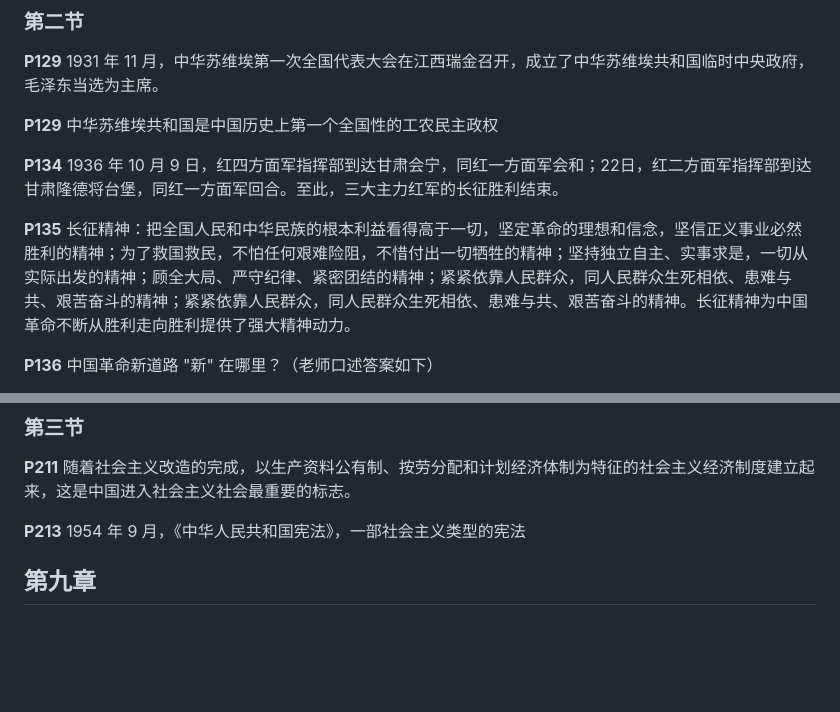
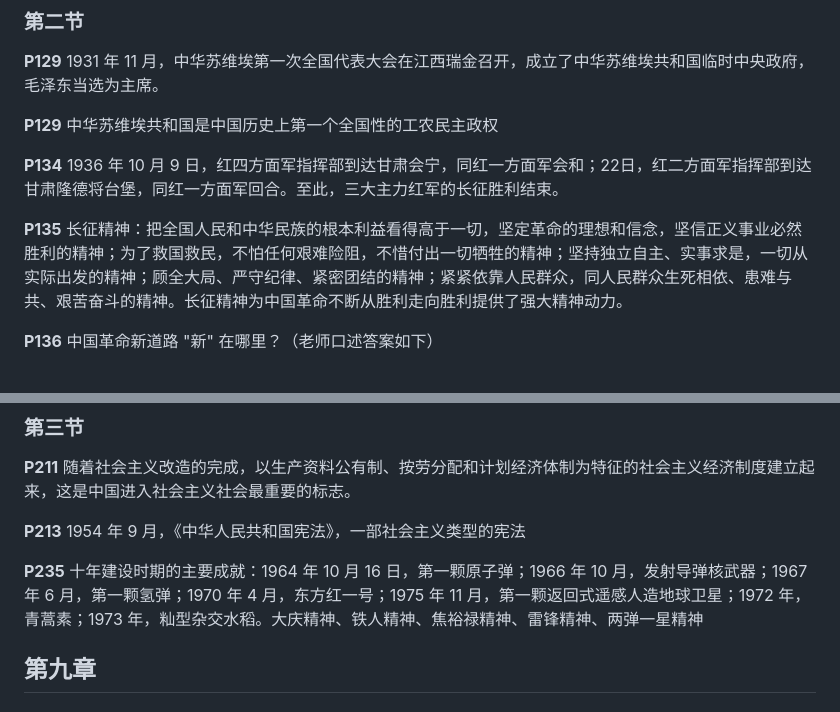
Before and after one commit to NJUPTFreeExams/NJUPT-General-Free-Exams, a Markdown page: 近现代史/中国近现代史纲要2022-2023期末考试书上重点.md, 2 parts joined by grey strips. Rendered like a GitHub page; blank space fills up the shorter version.

```diff
--- a/近现代史/中国近现代史纲要2022-2023期末考试书上重点.md
+++ b/近现代史/中国近现代史纲要2022-2023期末考试书上重点.md
@@ -203,7 +203,7 @@ B220400 某咸鱼整理
 
 **P134** 1936 年 10 月 9 日，红四方面军指挥部到达甘肃会宁，同红一方面军会和；22日，红二方面军指挥部到达甘肃隆德将台堡，同红一方面军回合。至此，三大主力红军的长征胜利结束。
 
-**P135** 长征精神：把全国人民和中华民族的根本利益看得高于一切，坚定革命的理想和信念，坚信正义事业必然胜利的精神；为了救国救民，不怕任何艰难险阻，不惜付出一切牺牲的精神；坚持独立自主、实事求是，一切从实际出发的精神；顾全大局、严守纪律、紧密团结的精神；紧紧依靠人民群众，同人民群众生死相依、患难与共、艰苦奋斗的精神；紧紧依靠人民群众，同人民群众生死相依、患难与共、艰苦奋斗的精神。长征精神为中国革命不断从胜利走向胜利提供了强大精神动力。
+**P135** 长征精神：把全国人民和中华民族的根本利益看得高于一切，坚定革命的理想和信念，坚信正义事业必然胜利的精神；为了救国救民，不怕任何艰难险阻，不惜付出一切牺牲的精神；坚持独立自主、实事求是，一切从实际出发的精神；顾全大局、严守纪律、紧密团结的精神；紧紧依靠人民群众，同人民群众生死相依、患难与共、艰苦奋斗的精神。长征精神为中国革命不断从胜利走向胜利提供了强大精神动力。
 
 **P136** 中国革命新道路 "新" 在哪里？（老师口述答案如下）
 
@@ -284,6 +284,8 @@ B220400 某咸鱼整理
 **P211** 随着社会主义改造的完成，以生产资料公有制、按劳分配和计划经济体制为特征的社会主义经济制度建立起来，这是中国进入社会主义社会最重要的标志。
 
 **P213** 1954 年 9 月，《中华人民共和国宪法》，一部社会主义类型的宪法
+
+**P235** 十年建设时期的主要成就：1964 年 10 月 16 日，第一颗原子弹；1966 年 10 月，发射导弹核武器；1967 年 6 月，第一颗氢弹；1970 年 4 月，东方红一号；1975 年 11 月，第一颗返回式遥感人造地球卫星；1972 年，青蒿素；1973 年，籼型杂交水稻。大庆精神、铁人精神、焦裕禄精神、雷锋精神、两弹一星精神
 
 
 
```
Also changed, not shown: other parts of 近现代史/中国近现代史纲要2022-2023期末考试书上重点.md (+5 -5 lines).
